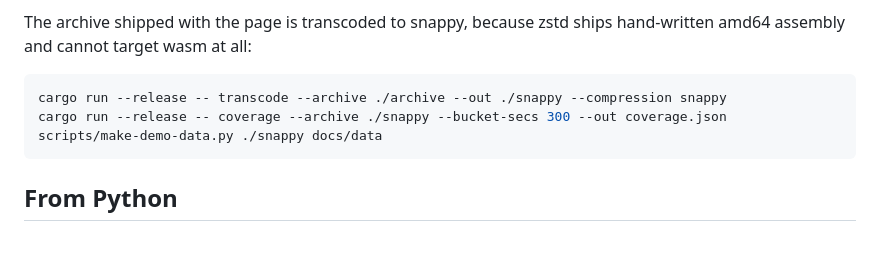
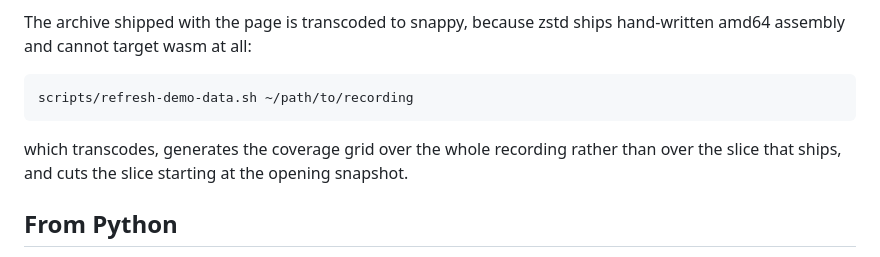
Before and after one commit to lgoyal6/tickvault, a Markdown page: README.md, the part around the change. Drawn GitHub-style.

Commit message:
Point the README at the refresh script rather than its three steps

````diff
--- a/README.md
+++ b/README.md
@@ -247,10 +247,12 @@ The archive shipped with the page is transcoded to snappy, because zstd ships
 hand-written amd64 assembly and cannot target wasm at all:
 
 ```bash
-cargo run --release -- transcode --archive ./archive --out ./snappy --compression snappy
-cargo run --release -- coverage --archive ./snappy --bucket-secs 300 --out coverage.json
-scripts/make-demo-data.py ./snappy docs/data
+scripts/refresh-demo-data.sh ~/path/to/recording
 ```
+
+which transcodes, generates the coverage grid over the whole recording rather
+than over the slice that ships, and cuts the slice starting at the opening
+snapshot.
 
 ## From Python
 
````
